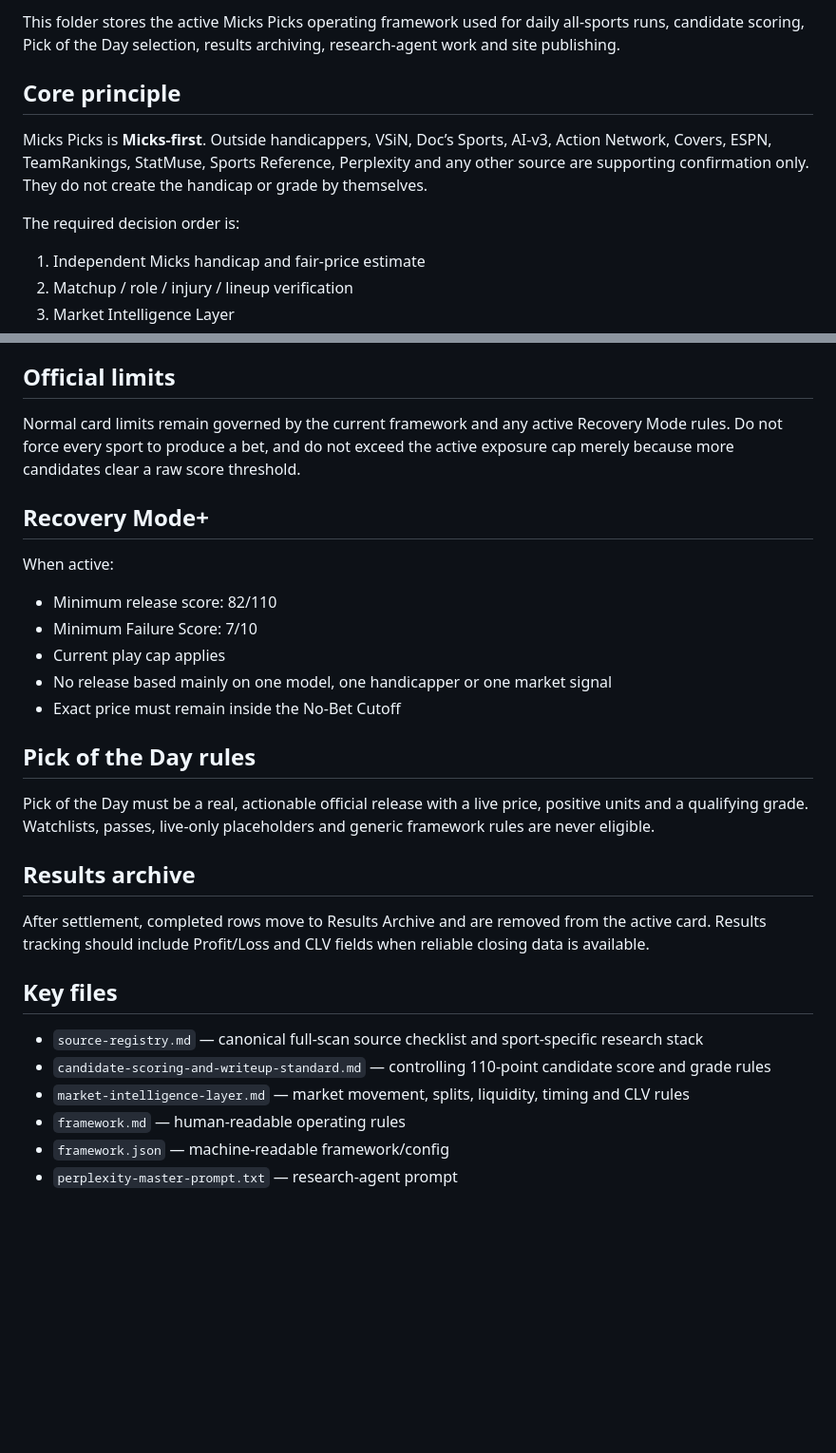
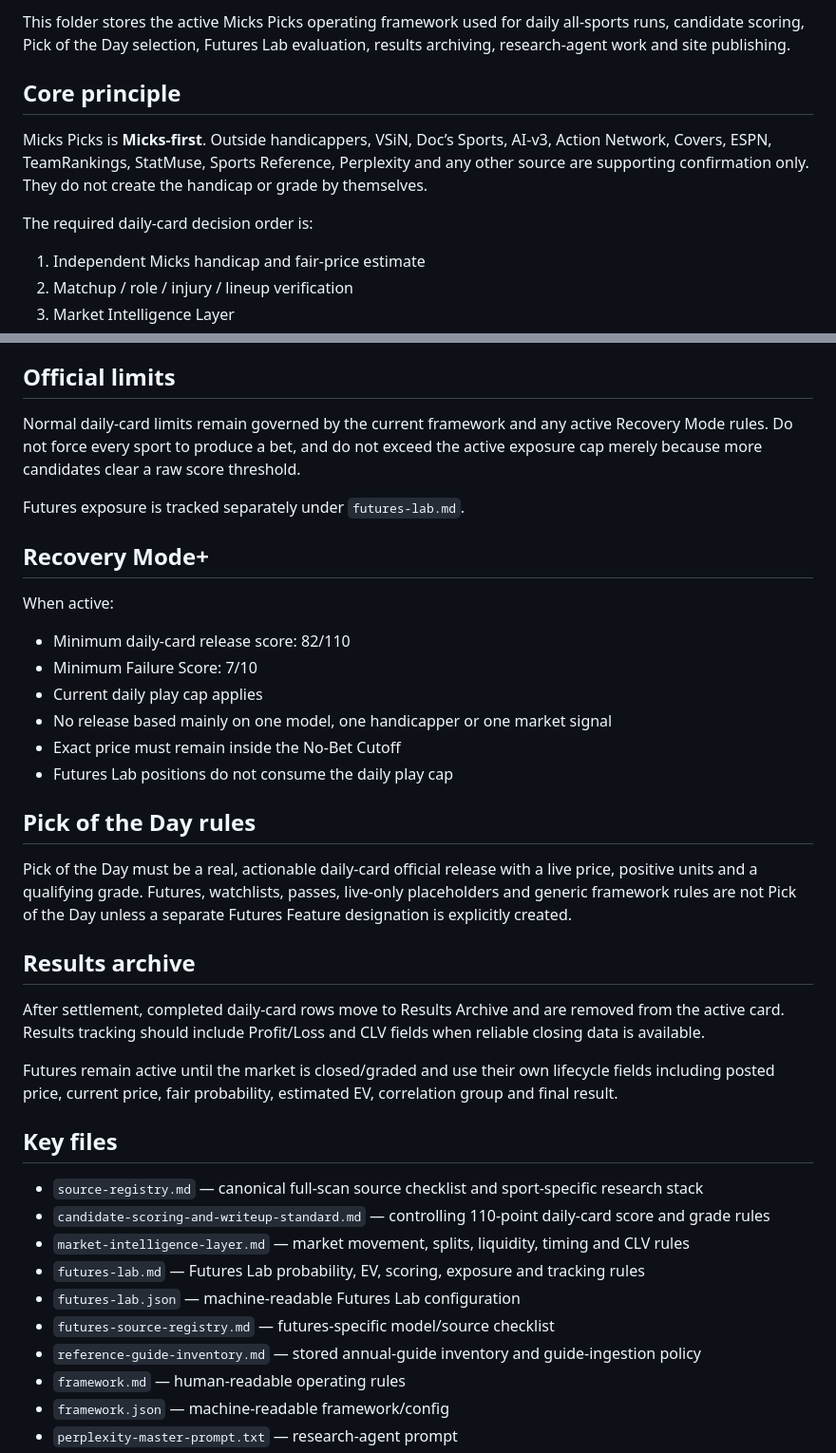
Before and after one commit to dhallpm/mickspicks-vip, a Markdown page: micks-framework/current/README.md, 2 parts joined by grey strips. Shown at 95% size. Rendered like a GitHub page; blank space fills up the shorter version.

```diff
--- a/micks-framework/current/README.md
+++ b/micks-framework/current/README.md
@@ -4,11 +4,11 @@ Effective date: 2026-08-23
 
-This folder stores the active Micks Picks operating framework used for daily all-sports runs, candidate scoring, Pick of the Day selection, results archiving, research-agent work and site publishing.
+This folder stores the active Micks Picks operating framework used for daily all-sports runs, candidate scoring, Pick of the Day selection, Futures Lab evaluation, results archiving, research-agent work and site publishing.
 
 ## Core principle
 
 Micks Picks is **Micks-first**. Outside handicappers, VSiN, Doc’s Sports, AI-v3, Action Network, Covers, ESPN, TeamRankings, StatMuse, Sports Reference, Perplexity and any other source are supporting confirmation only. They do not create the handicap or grade by themselves.
 
-The required decision order is:
+The required daily-card decision order is:
 
 1. Independent Micks handicap and fair-price estimate
 2. Matchup / role / injury / lineup verification
@@ -62,31 +94,40 @@ Review rolling CLV over 20, 50 and 100 official plays by sport, market family, g
 
 ## Official limits
 
-Normal card limits remain governed by the current framework and any active Recovery Mode rules. Do not force every sport to produce a bet, and do not exceed the active exposure cap merely because more candidates clear a raw score threshold.
+Normal daily-card limits remain governed by the current framework and any active Recovery Mode rules. Do not force every sport to produce a bet, and do not exceed the active exposure cap merely because more candidates clear a raw score threshold.
+
+Futures exposure is tracked separately under `futures-lab.md`.
 
 ## Recovery Mode+
 
 When active:
 
-- Minimum release score: 82/110
+- Minimum daily-card release score: 82/110
 - Minimum Failure Score: 7/10
-- Current play cap applies
+- Current daily play cap applies
 - No release based mainly on one model, one handicapper or one market signal
 - Exact price must remain inside the No-Bet Cutoff
+- Futures Lab positions do not consume the daily play cap
 
 ## Pick of the Day rules
 
-Pick of the Day must be a real, actionable official release with a live price, positive units and a qualifying grade. Watchlists, passes, live-only placeholders and generic framework rules are never eligible.
+Pick of the Day must be a real, actionable daily-card official release with a live price, positive units and a qualifying grade. Futures, watchlists, passes, live-only placeholders and generic framework rules are not Pick of the Day unless a separate Futures Feature designation is explicitly created.
 
 ## Results archive
 
-After settlement, completed rows move to Results Archive and are removed from the active card. Results tracking should include Profit/Loss and CLV fields when reliable closing data is available.
+After settlement, completed daily-card rows move to Results Archive and are removed from the active card. Results tracking should include Profit/Loss and CLV fields when reliable closing data is available.
+
+Futures remain active until the market is closed/graded and use their own lifecycle fields including posted price, current price, fair probability, estimated EV, correlation group and final result.
 
 ## Key files
 
 - `source-registry.md` — canonical full-scan source checklist and sport-specific research stack
-- `candidate-scoring-and-writeup-standard.md` — controlling 110-point candidate score and grade rules
+- `candidate-scoring-and-writeup-standard.md` — controlling 110-point daily-card score and grade rules
 - `market-intelligence-layer.md` — market movement, splits, liquidity, timing and CLV rules
+- `futures-lab.md` — Futures Lab probability, EV, scoring, exposure and tracking rules
+- `futures-lab.json` — machine-readable Futures Lab configuration
+- `futures-source-registry.md` — futures-specific model/source checklist
+- `reference-guide-inventory.md` — stored annual-guide inventory and guide-ingestion policy
 - `framework.md` — human-readable operating rules
 - `framework.json` — machine-readable framework/config
 - `perplexity-master-prompt.txt` — research-agent prompt
```
Also changed, not shown: other parts of micks-framework/current/README.md (+42 -10 lines).
